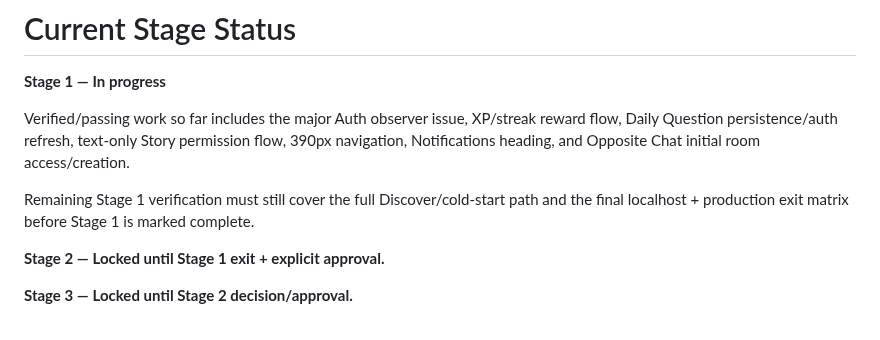
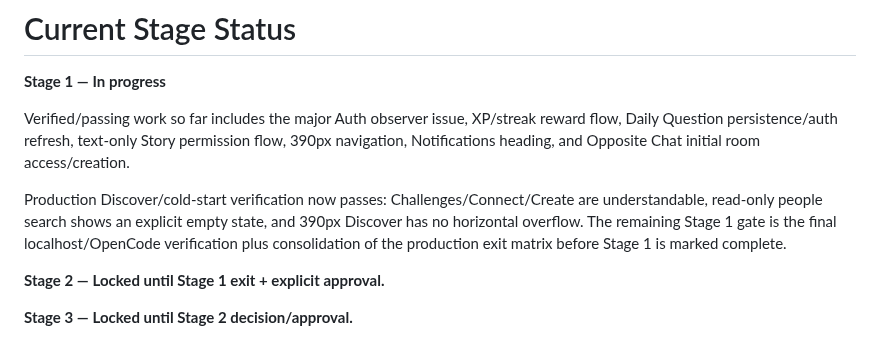
Before and after one commit to nikhilkumar210h-debug/trio_day_nikhilkumar, a Markdown page: PLAN.md, the part around the change. Drawn GitHub-style.

Commit message:
docs: record Stage 1 Discover verification

```diff
--- a/PLAN.md
+++ b/PLAN.md
@@ -620,7 +620,7 @@ README ko implementation/deployment documentation ke roop mein aligned rakha jay
 
 Verified/passing work so far includes the major Auth observer issue, XP/streak reward flow, Daily Question persistence/auth refresh, text-only Story permission flow, 390px navigation, Notifications heading, and Opposite Chat initial room access/creation.
 
-Remaining Stage 1 verification must still cover the full Discover/cold-start path and the final localhost + production exit matrix before Stage 1 is marked complete.
+Production Discover/cold-start verification now passes: Challenges/Connect/Create are understandable, read-only people search shows an explicit empty state, and 390px Discover has no horizontal overflow. The remaining Stage 1 gate is the final localhost/OpenCode verification plus consolidation of the production exit matrix before Stage 1 is marked complete.
 
 **Stage 2 — Locked until Stage 1 exit + explicit approval.**
 
```
